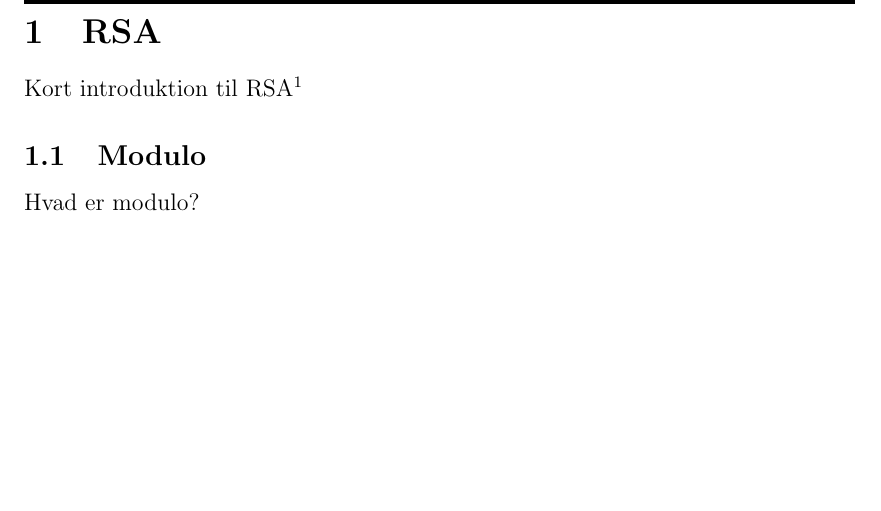
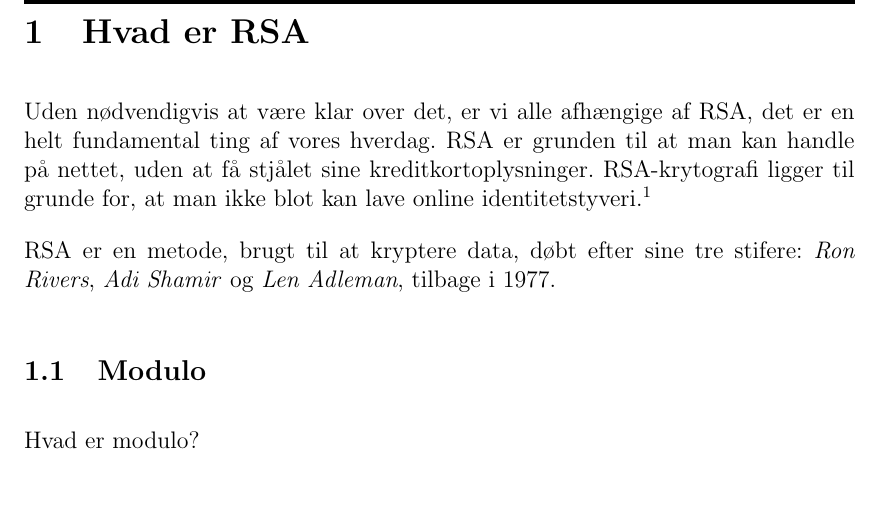
Before and after one commit to Tinggaard/sop, a LaTeX paper (aflevering.tex): part of page 3 of 4 before the commit and part of page 3 of 5 after it, cut at the place of the change, the shorter picture padded with empty space. Compiled offline with pdfLaTeX.

Commit message:
First actual lines!

```diff
--- a/aflevering.tex
+++ b/aflevering.tex
@@ -43,6 +43,10 @@
 \author{Jens Tinggaard}
 
 
+\setlength{\parindent}{0em} % Identeringsstørrelse
+\setlength{\parskip}{1em} % Paragraf afstand
+
+
 
 %%%%%%%%%%%%%%%%%%%%%%%%%%%%%%%%%%%%%%%%%%%%%%%%%%%%%%%%%%%%%%%%%%%
 %%%%%%%%%%%%%%%%%%%%%%%%%%%%%%%%%%%%%%%%%%%%%%%%%%%%%%%%%%%%%%%%%%%
@@ -59,14 +63,22 @@
 her står hvad det kommer til at handle om...
 \end{abstract}
 
+% Indsæt billede til forside?
+
 
 \newpage
 \tableofcontents
 
 
 \newpage
-\section{RSA}
-Kort introduktion til RSA\autocite{vestergaard}
+\section{Hvad er RSA}
+Uden nødvendigvis at være klar over det, er vi alle afhængige af RSA, det er en helt fundamental ting af vores hverdag.
+RSA er grunden til at man kan handle på nettet, uden at få stjålet sine kreditkortoplysninger.
+RSA-krytografi ligger til grunde for, at man ikke blot kan lave online identitetstyveri.
+\autocite{vestergaard}
+\par
+RSA er en metode, brugt til at kryptere data, døbt efter sine tre stifere:
+\textit{Ron Rivers}, \textit{Adi Shamir} og \textit{Len Adleman}, tilbage i 1977.
 
     \subsection{Modulo}
     Hvad er modulo?
```
Also changed, not shown: 1 other file.
